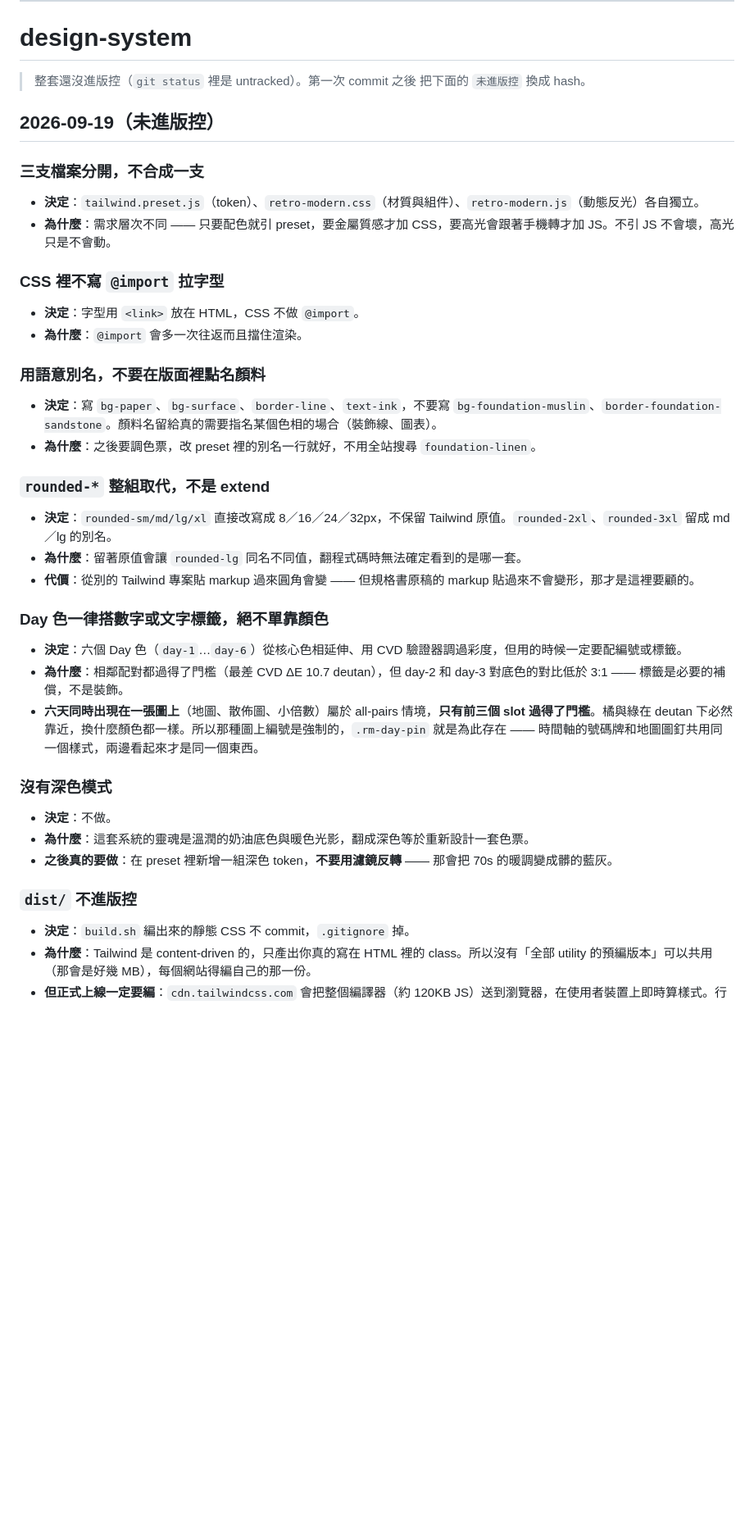
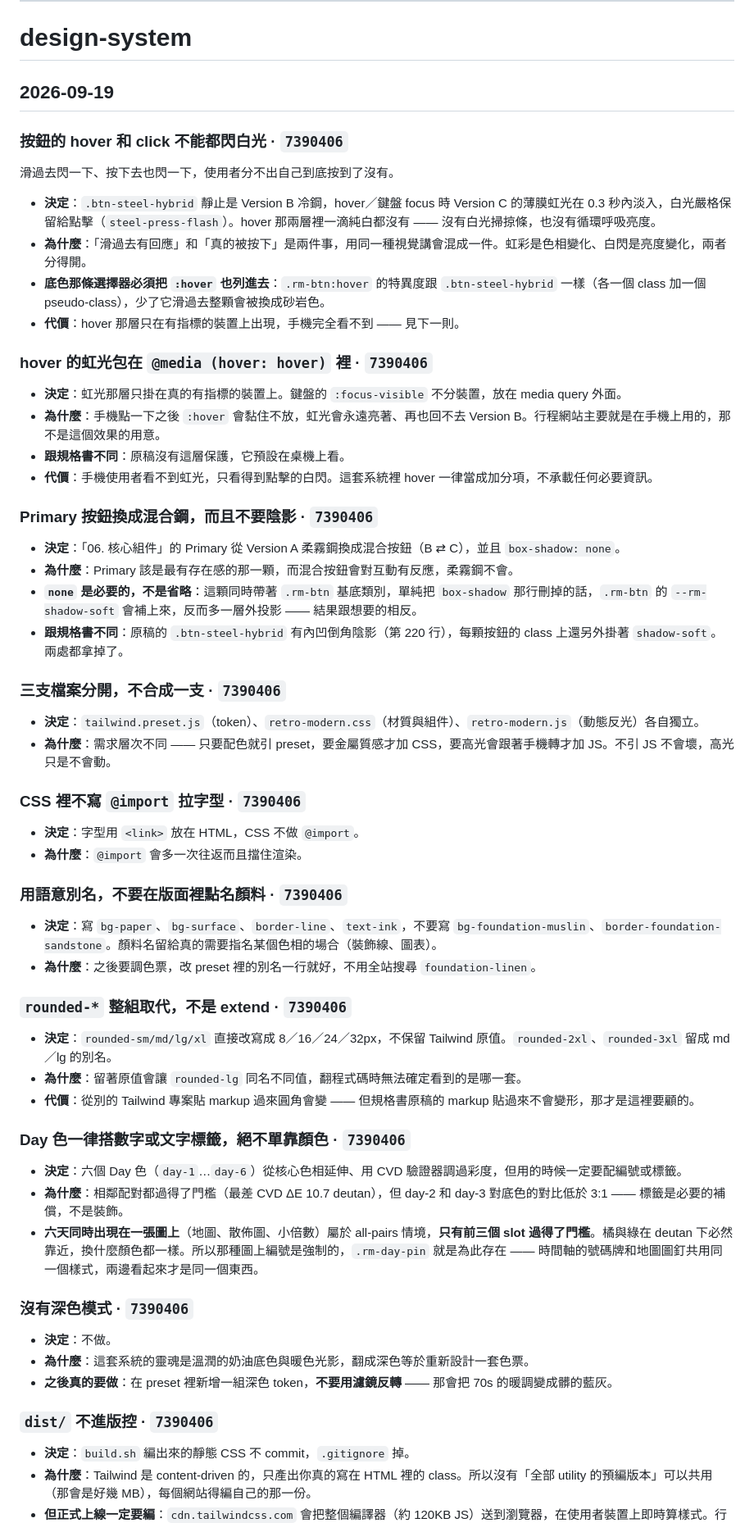
Before and after one commit to aluludesign/playground, a Markdown page: DECISIONS.md, the part around one of its changes. Shown at 82% size. Rendered like a GitHub page; blank space fills up the shorter version.

Commit message:
Fill in the hashes, and record what the hover was for

```diff
--- a/DECISIONS.md
+++ b/DECISIONS.md
@@ -366,45 +366,65 @@ Connections 授權才是）、
 
 # design-system
 
-> 整套還沒進版控（`git status` 裡是 untracked）。第一次 commit 之後
-> 把下面的 `未進版控` 換成 hash。
+## 2026-09-19
 
-## 2026-09-19（未進版控）
+### 按鈕的 hover 和 click 不能都閃白光 · `7390406`
 
-### 三支檔案分開，不合成一支
+滑過去閃一下、按下去也閃一下，使用者分不出自己到底按到了沒有。
+
+- **決定**：`.btn-steel-hybrid` 靜止是 Version B 冷鋼，hover／鍵盤 focus 時 Version C 的薄膜虹光在 0.3 秒內淡入，白光嚴格保留給點擊（`steel-press-flash`）。hover 那兩層裡一滴純白都沒有 —— 沒有白光掃掠條，也沒有循環呼吸亮度。
+- **為什麼**：「滑過去有回應」和「真的被按下」是兩件事，用同一種視覺講會混成一件。虹彩是色相變化、白閃是亮度變化，兩者分得開。
+- **底色那條選擇器必須把 `:hover` 也列進去**：`.rm-btn:hover` 的特異度跟 `.btn-steel-hybrid` 一樣（各一個 class 加一個 pseudo-class），少了它滑過去整顆會被換成砂岩色。
+- **代價**：hover 那層只在有指標的裝置上出現，手機完全看不到 —— 見下一則。
+
+### hover 的虹光包在 `@media (hover: hover)` 裡 · `7390406`
+
+- **決定**：虹光那層只掛在真的有指標的裝置上。鍵盤的 `:focus-visible` 不分裝置，放在 media query 外面。
+- **為什麼**：手機點一下之後 `:hover` 會黏住不放，虹光會永遠亮著、再也回不去 Version B。行程網站主要就是在手機上用的，那不是這個效果的用意。
+- **跟規格書不同**：原稿沒有這層保護，它預設在桌機上看。
+- **代價**：手機使用者看不到虹光，只看得到點擊的白閃。這套系統裡 hover 一律當成加分項，不承載任何必要資訊。
+
+### Primary 按鈕換成混合鋼，而且不要陰影 · `7390406`
+
+- **決定**：「06. 核心組件」的 Primary 從 Version A 柔霧鋼換成混合按鈕（B ⇄ C），並且 `box-shadow: none`。
+- **為什麼**：Primary 該是最有存在感的那一顆，而混合按鈕會對互動有反應，柔霧鋼不會。
+- **`none` 是必要的，不是省略**：這顆同時帶著 `.rm-btn` 基底類別，單純把 `box-shadow` 那行刪掉的話，`.rm-btn` 的 `--rm-shadow-soft` 會補上來，反而多一層外投影 —— 結果跟想要的相反。
+- **跟規格書不同**：原稿的 `.btn-steel-hybrid` 有內凹倒角陰影（第 220 行），每顆按鈕的 class 上還另外掛著 `shadow-soft`。兩處都拿掉了。
+
+### 三支檔案分開，不合成一支 · `7390406`
 
 - **決定**：`tailwind.preset.js`（token）、`retro-modern.css`（材質與組件）、`retro-modern.js`（動態反光）各自獨立。
 - **為什麼**：需求層次不同 —— 只要配色就引 preset，要金屬質感才加 CSS，要高光會跟著手機轉才加 JS。不引 JS 不會壞，高光只是不會動。
 
-### CSS 裡不寫 `@import` 拉字型
+### CSS 裡不寫 `@import` 拉字型 · `7390406`
 
 - **決定**：字型用 `<link>` 放在 HTML，CSS 不做 `@import`。
 - **為什麼**：`@import` 會多一次往返而且擋住渲染。
 
-### 用語意別名，不要在版面裡點名顏料
+### 用語意別名，不要在版面裡點名顏料 · `7390406`
 
 - **決定**：寫 `bg-paper`、`bg-surface`、`border-line`、`text-ink`，不要寫 `bg-foundation-muslin`、`border-foundation-sandstone`。顏料名留給真的需要指名某個色相的場合（裝飾線、圖表）。
 - **為什麼**：之後要調色票，改 preset 裡的別名一行就好，不用全站搜尋 `foundation-linen`。
 
-### `rounded-*` 整組取代，不是 extend
+### `rounded-*` 整組取代，不是 extend · `7390406`
 
 - **決定**：`rounded-sm/md/lg/xl` 直接改寫成 8／16／24／32px，不保留 Tailwind 原值。`rounded-2xl`、`rounded-3xl` 留成 md／lg 的別名。
 - **為什麼**：留著原值會讓 `rounded-lg` 同名不同值，翻程式碼時無法確定看到的是哪一套。
 - **代價**：從別的 Tailwind 專案貼 markup 過來圓角會變 —— 但規格書原稿的 markup 貼過來不會變形，那才是這裡要顧的。
 
-### Day 色一律搭數字或文字標籤，絕不單靠顏色
+### Day 色一律搭數字或文字標籤，絕不單靠顏色 · `7390406`
 
 - **決定**：六個 Day 色（`day-1`…`day-6`）從核心色相延伸、用 CVD 驗證器調過彩度，但用的時候一定要配編號或標籤。
 - **為什麼**：相鄰配對都過得了門檻（最差 CVD ΔE 10.7 deutan），但 day-2 和 day-3 對底色的對比低於 3:1 —— 標籤是必要的補償，不是裝飾。
 - **六天同時出現在一張圖上**（地圖、散佈圖、小倍數）屬於 all-pairs 情境，**只有前三個 slot 過得了門檻**。橘與綠在 deutan 下必然靠近，換什麼顏色都一樣。所以那種圖上編號是強制的，`.rm-day-pin` 就是為此存在 —— 時間軸的號碼牌和地圖圖釘共用同一個樣式，兩邊看起來才是同一個東西。
 
-### 沒有深色模式
+### 沒有深色模式 · `7390406`
 
 - **決定**：不做。
 - **為什麼**：這套系統的靈魂是溫潤的奶油底色與暖色光影，翻成深色等於重新設計一套色票。
 - **之後真的要做**：在 preset 裡新增一組深色 token，**不要用濾鏡反轉** —— 那會把 70s 的暖調變成髒的藍灰。
 
-### `dist/` 不進版控
+### `dist/` 不進版控 · `7390406`
 
 - **決定**：`build.sh` 編出來的靜態 CSS 不 commit，`.gitignore` 掉。
 - **為什麼**：Tailwind 是 content-driven 的，只產出你真的寫在 HTML 裡的 class。所以沒有「全部 utility 的預編版本」可以共用（那會是好幾 MB），每個網站得編自己的那一份。
```
Also changed, not shown: other parts of DECISIONS.md (+4 -4 lines).
